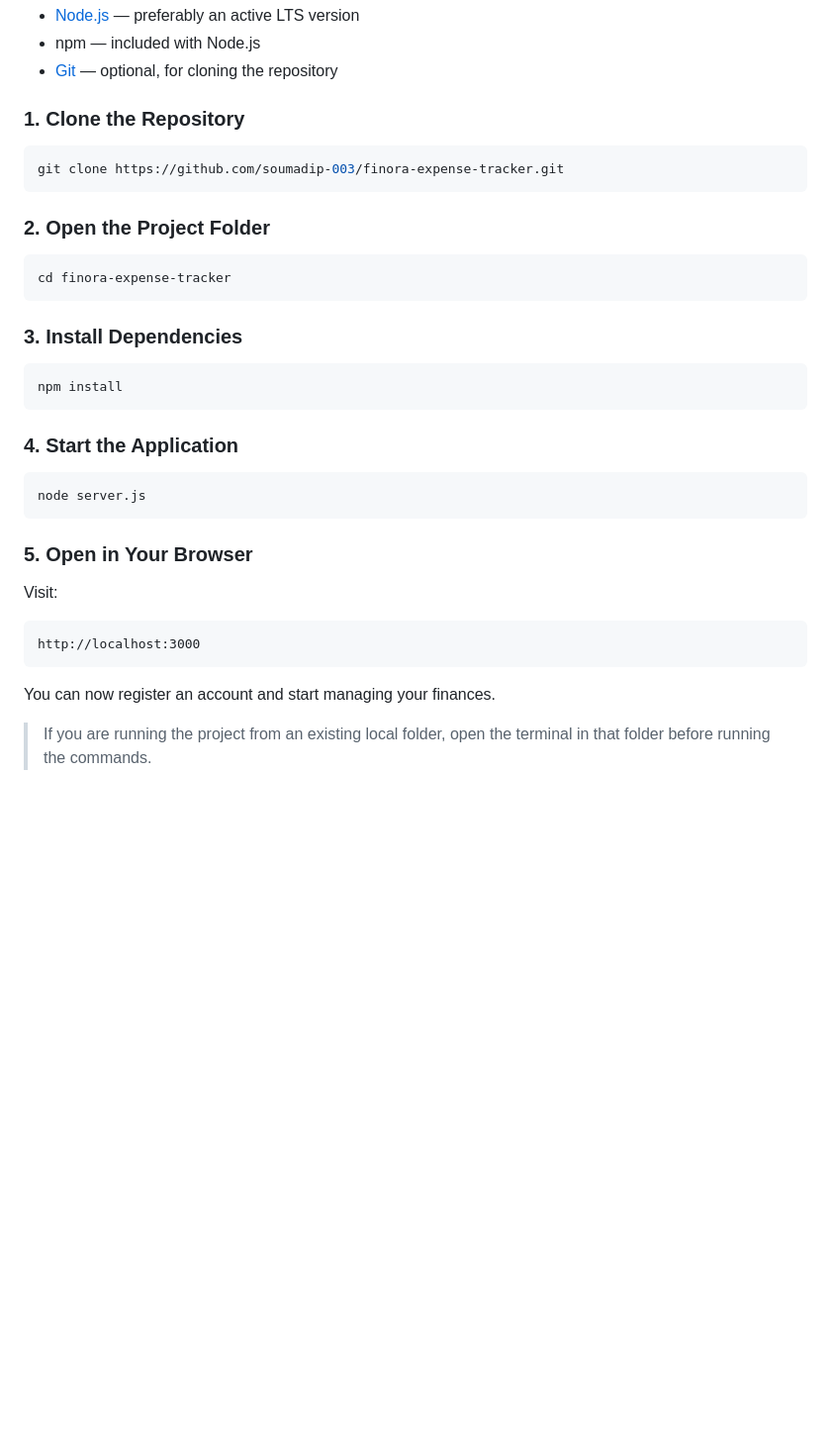
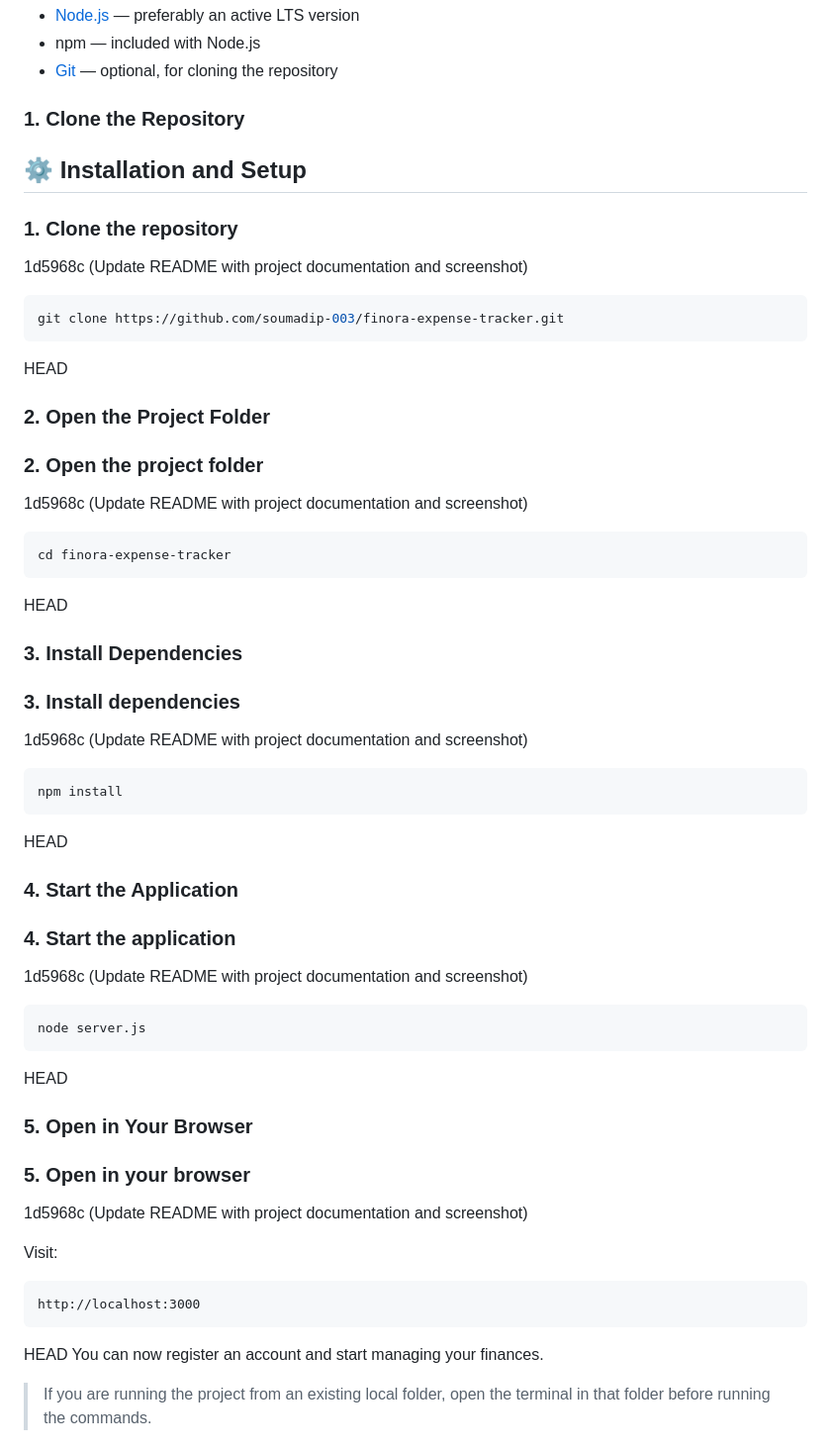
Before and after one commit to soumadip-003/finora-expense-tracker, a Markdown page: README.md, the part around one of its changes. Shown at 99% size. Rendered like a GitHub page; blank space fills up the shorter version.

````diff
--- a/README.md
+++ b/README.md
@@ -69,29 +108,49 @@ Install the following:
 
 ### 1. Clone the Repository
 
+## ⚙️ Installation and Setup
+
+### 1. Clone the repository
+ 1d5968c (Update README with project documentation and screenshot)
+
 ```bash
 git clone https://github.com/soumadip-003/finora-expense-tracker.git
 ```
 
+ HEAD
 ### 2. Open the Project Folder
+### 2. Open the project folder
+ 1d5968c (Update README with project documentation and screenshot)
 
 ```bash
 cd finora-expense-tracker
 ```
 
+ HEAD
 ### 3. Install Dependencies
+
+### 3. Install dependencies
+ 1d5968c (Update README with project documentation and screenshot)
 
 ```bash
 npm install
 ```
 
+ HEAD
 ### 4. Start the Application
+
+### 4. Start the application
+ 1d5968c (Update README with project documentation and screenshot)
 
 ```bash
 node server.js
 ```
 
+ HEAD
 ### 5. Open in Your Browser
+
+### 5. Open in your browser
+ 1d5968c (Update README with project documentation and screenshot)
 
 Visit:
 
@@ -99,6 +158,7 @@ Visit:
 http://localhost:3000
 ```
 
+ HEAD
 You can now register an account and start managing your finances.
 
 > If you are running the project from an existing local folder, open the terminal in that folder before running the commands.
````
Also changed, not shown: other parts of README.md (+72 -0 lines), screenshots/dashboard.png (added), 6 other files.
